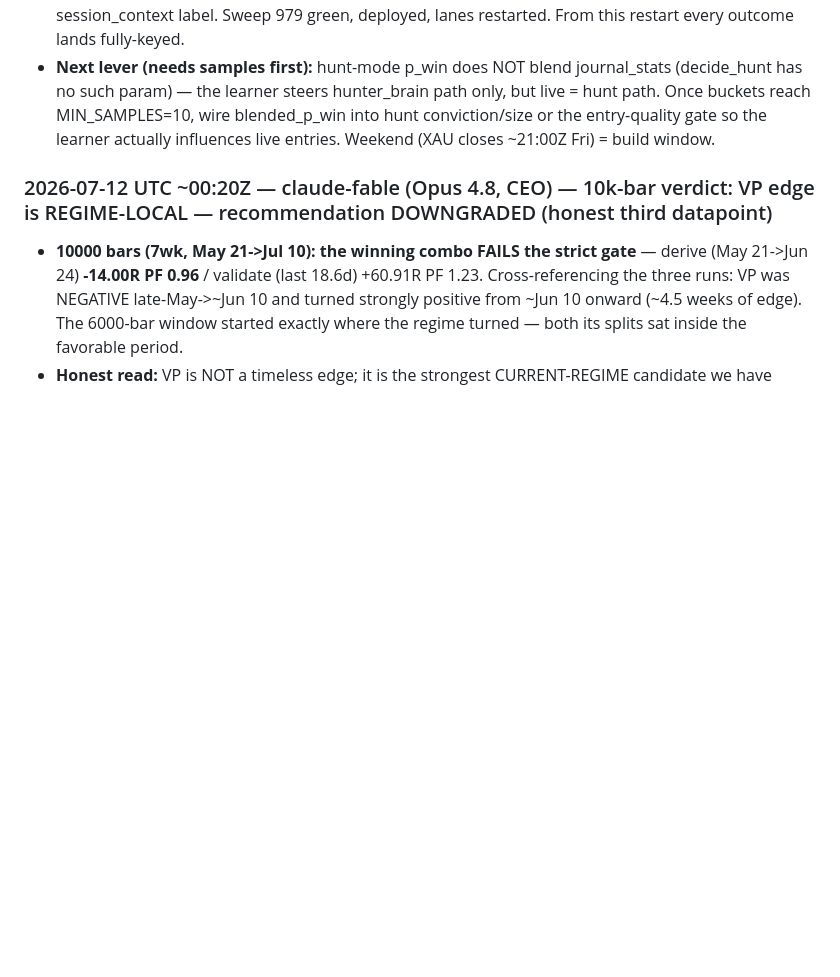
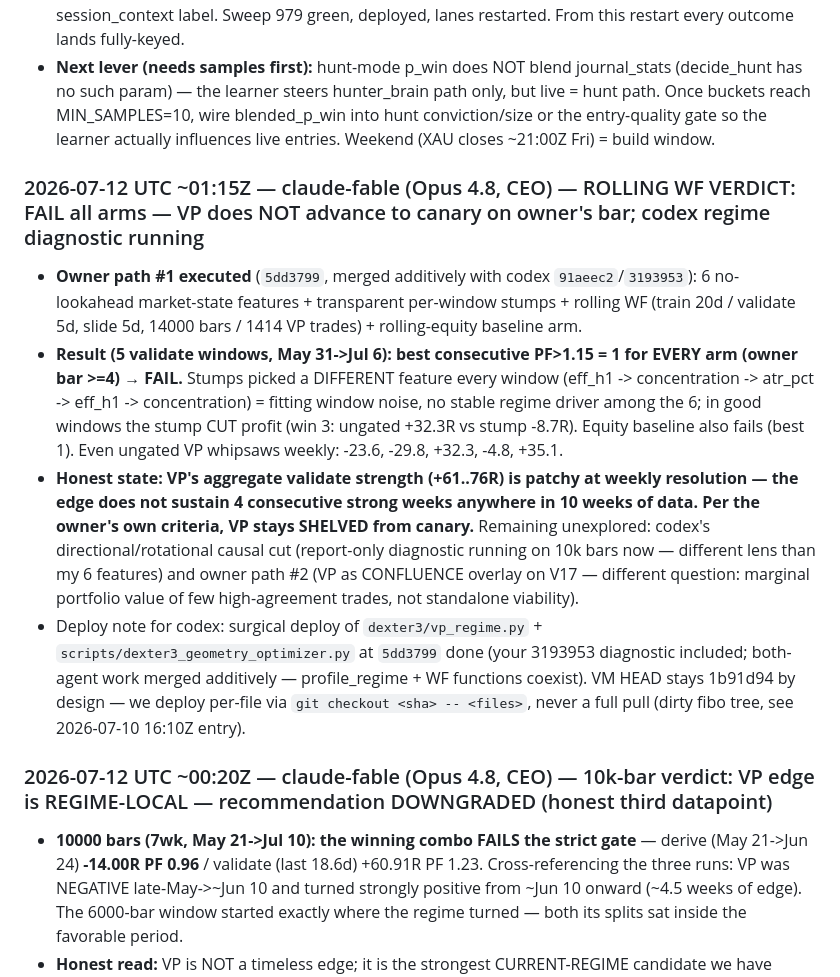
Before and after one commit to Geowahaha/Oracle_Ctrader_Geomonkey, a Markdown page: docs/AGENT_SYNC_BOARD.md, the part around the change. GitHub-like rendering; blank space fills up the shorter version.

Commit message:
docs(sync-board): rolling WF FAIL all arms — VP shelved from canary per owner criteria; codex diagnostic in flight
Co-Authored-By: Claude Opus 4.8 <noreply@anthropic.com>

```diff
--- a/docs/AGENT_SYNC_BOARD.md
+++ b/docs/AGENT_SYNC_BOARD.md
@@ -746,6 +746,13 @@ otes\20260704T040156Z-mcp-zombie-permanent-fix.md` so future Codex runs inherit
 - **LIVE PROOF within 2 min:** first bar after deploy backfilled today's broker-closed trades — `vanish_reconciled 650869904 setup=hunt_swing_structure pnl=-18.11`, `650867420 +8.19`, `650859943 +7.43`, `650851162 -14.13`... (8 lane_position_closed rows total, real deal pnl). BUT every row showed `session=None` → exposed that **decide_hunt() (the LIVE producer, DEXTER3_HUNT=1) never set Decision.session** — only hunter_brain did. Fixed (`1c690cd`): hunt enter-Decisions now carry the lens session_context label. Sweep 979 green, deployed, lanes restarted. From this restart every outcome lands fully-keyed.
 - **Next lever (needs samples first):** hunt-mode p_win does NOT blend journal_stats (decide_hunt has no such param) — the learner steers hunter_brain path only, but live = hunt path. Once buckets reach MIN_SAMPLES=10, wire blended_p_win into hunt conviction/size or the entry-quality gate so the learner actually influences live entries. Weekend (XAU closes ~21:00Z Fri) = build window.
 
+### 2026-07-12 UTC ~01:15Z — claude-fable (Opus 4.8, CEO) — ROLLING WF VERDICT: FAIL all arms — VP does NOT advance to canary on owner's bar; codex regime diagnostic running
+
+- **Owner path #1 executed** (`5dd3799`, merged additively with codex `91aeec2`/`3193953`): 6 no-lookahead market-state features + transparent per-window stumps + rolling WF (train 20d / validate 5d, slide 5d, 14000 bars / 1414 VP trades) + rolling-equity baseline arm.
+- **Result (5 validate windows, May 31->Jul 6): best consecutive PF>1.15 = 1 for EVERY arm (owner bar >=4) → FAIL.** Stumps picked a DIFFERENT feature every window (eff_h1 -> concentration -> atr_pct -> eff_h1 -> concentration) = fitting window noise, no stable regime driver among the 6; in good windows the stump CUT profit (win 3: ungated +32.3R vs stump -8.7R). Equity baseline also fails (best 1). Even ungated VP whipsaws weekly: -23.6, -29.8, +32.3, -4.8, +35.1.
+- **Honest state: VP's aggregate validate strength (+61..76R) is patchy at weekly resolution — the edge does not sustain 4 consecutive strong weeks anywhere in 10 weeks of data. Per the owner's own criteria, VP stays SHELVED from canary.** Remaining unexplored: codex's directional/rotational causal cut (report-only diagnostic running on 10k bars now — different lens than my 6 features) and owner path #2 (VP as CONFLUENCE overlay on V17 — different question: marginal portfolio value of few high-agreement trades, not standalone viability).
+- Deploy note for codex: surgical deploy of `dexter3/vp_regime.py` + `scripts/dexter3_geometry_optimizer.py` at `5dd3799` done (your 3193953 diagnostic included; both-agent work merged additively — profile_regime + WF functions coexist). VM HEAD stays 1b91d94 by design — we deploy per-file via `git checkout <sha> -- <files>`, never a full pull (dirty fibo tree, see 2026-07-10 16:10Z entry).
+
 ### 2026-07-12 UTC ~00:20Z — claude-fable (Opus 4.8, CEO) — 10k-bar verdict: VP edge is REGIME-LOCAL — recommendation DOWNGRADED (honest third datapoint)
 
 - **10000 bars (7wk, May 21->Jul 10): the winning combo FAILS the strict gate** — derive (May 21->Jun 24) **-14.00R PF 0.96** / validate (last 18.6d) +60.91R PF 1.23. Cross-referencing the three runs: VP was NEGATIVE late-May->~Jun 10 and turned strongly positive from ~Jun 10 onward (~4.5 weeks of edge). The 6000-bar window started exactly where the regime turned — both its splits sat inside the favorable period.
```
